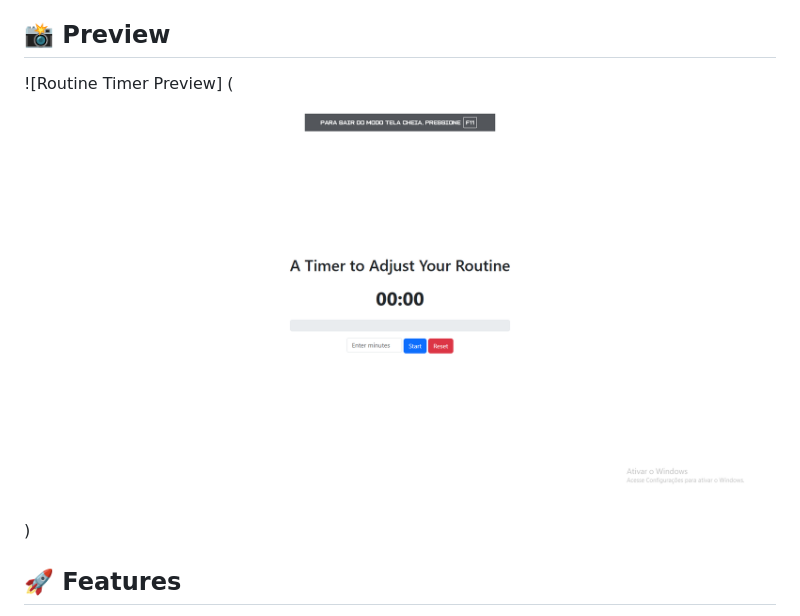
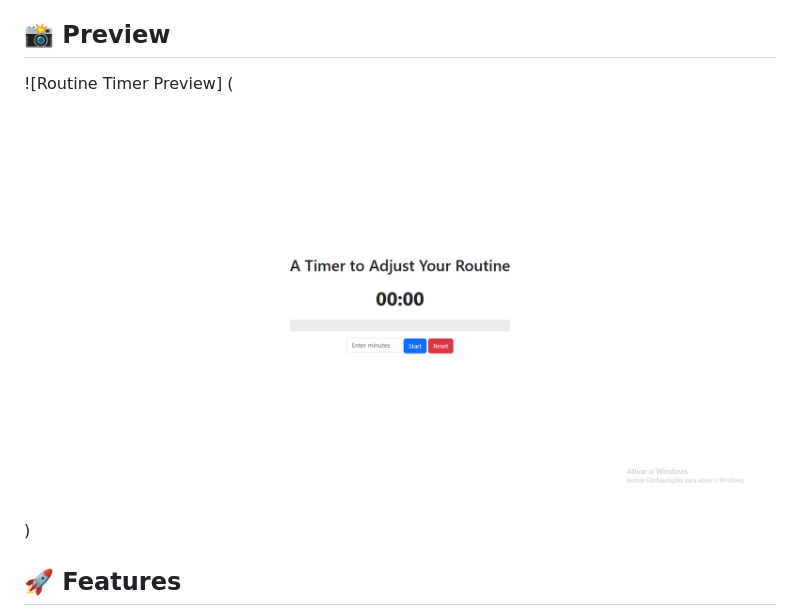
Before and after one commit to AlessandroFTunes/Timer-bootstrap, a Markdown page: README.md, the part around the change. Drawn GitHub-style; pictures changed too: assets/img/image.png (deleted), assets/img/project.png (added).

```diff
--- a/README.md
+++ b/README.md
@@ -4,7 +4,7 @@ A simple and responsive web timer built with **HTML**, **CSS**, **Bootstrap**, a
 
 ## 📸 Preview
 
-![Routine Timer Preview] (![alt text](assets/img/image.png))
+![Routine Timer Preview] (![alt text](assets/img/project.png))
 
 ## 🚀 Features
 
```
